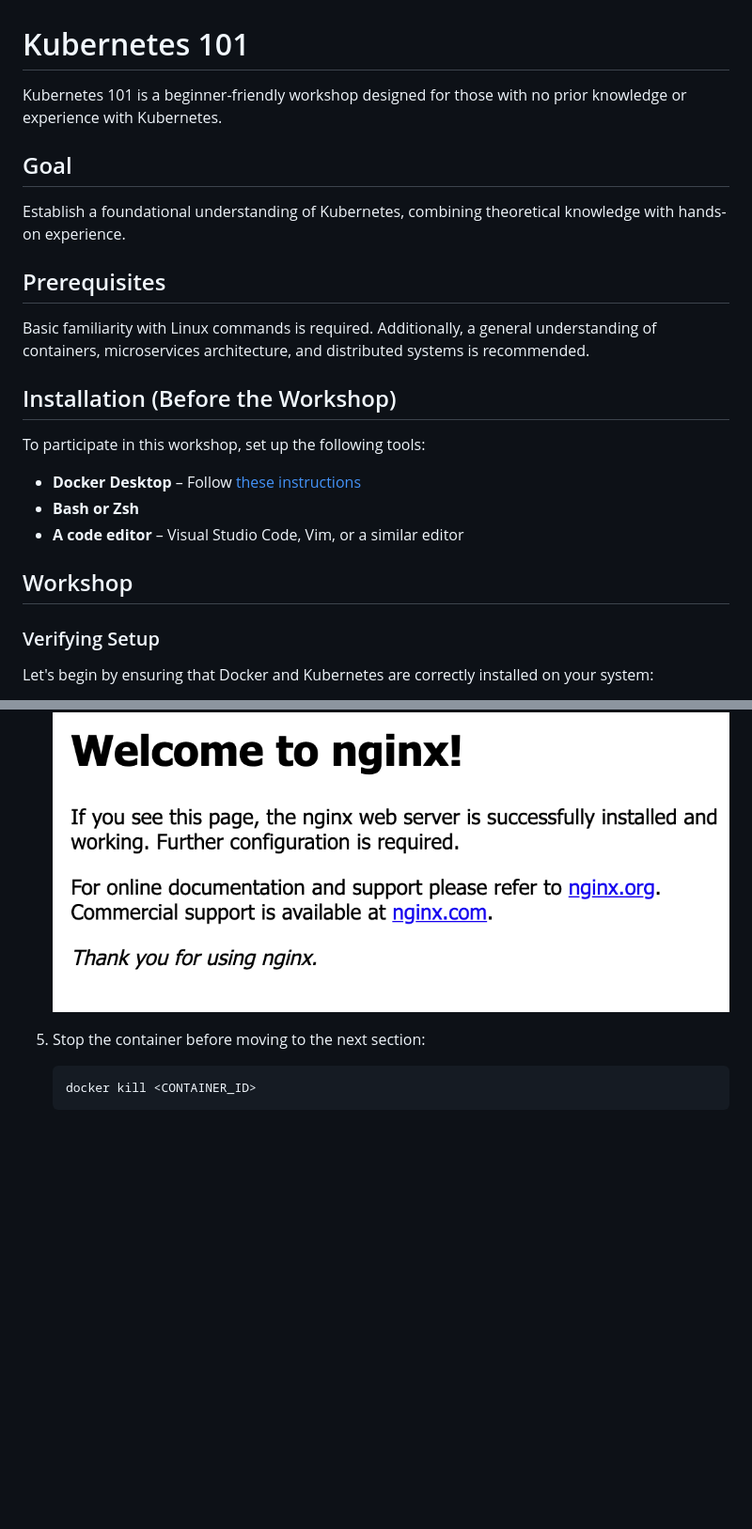
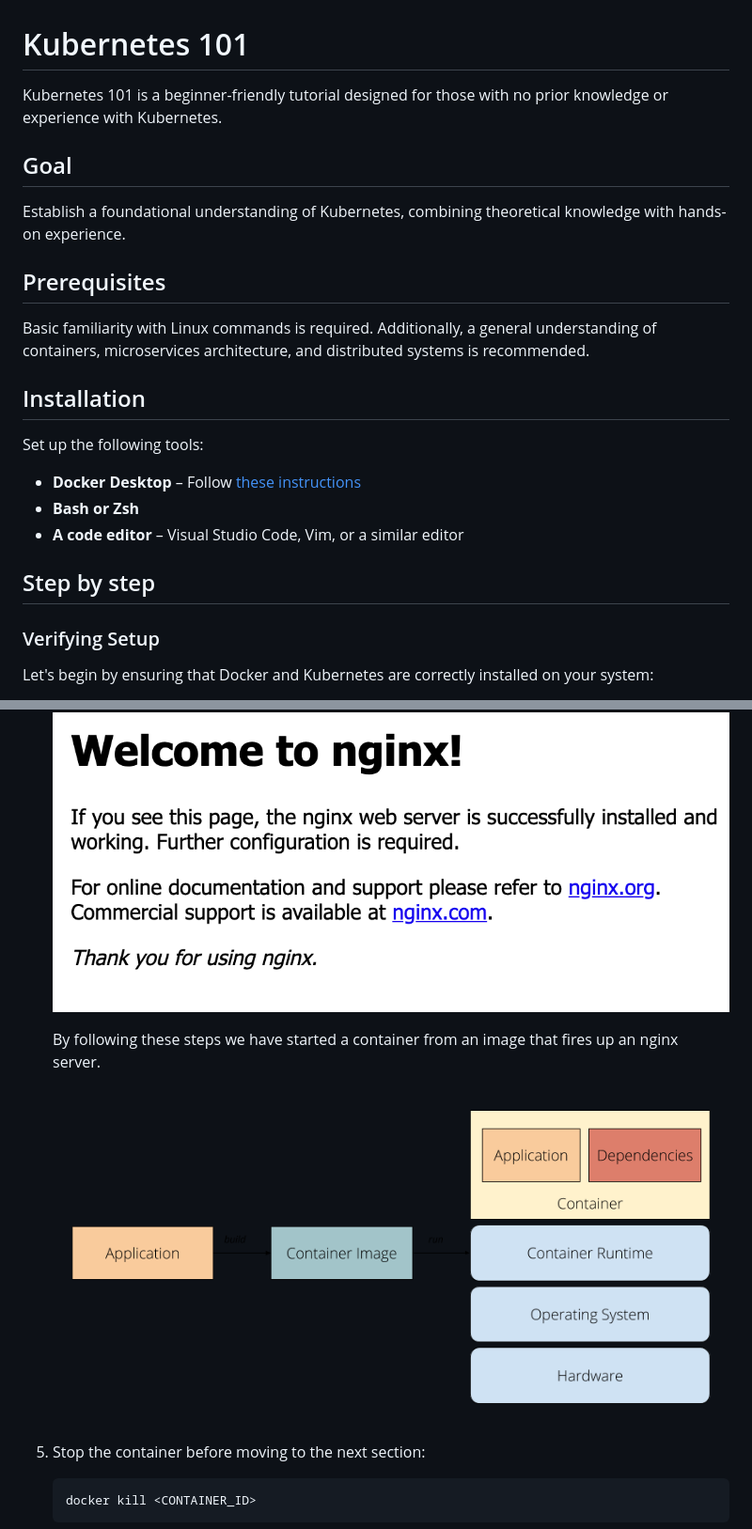
Before and after one commit to dfratte/kubernetes101, a Markdown page: README.md, 2 parts joined by grey strips. Shown: that part at 94% size. Drawn GitHub-style; blank space fills up the shorter version.

Commit message:
fix: add images and change wording

````diff
--- a/README.md
+++ b/README.md
@@ -1,6 +1,6 @@
 # Kubernetes 101
 
-Kubernetes 101 is a beginner-friendly workshop designed for those with no prior knowledge or experience with Kubernetes.
+Kubernetes 101 is a beginner-friendly tutorial designed for those with no prior knowledge or experience with Kubernetes.
 
 ## Goal
 
@@ -10,15 +10,15 @@ Establish a foundational understanding of Kubernetes, combining theoretical know
 
 Basic familiarity with Linux commands is required. Additionally, a general understanding of containers, microservices architecture, and distributed systems is recommended.
 
-## Installation (Before the Workshop)
+## Installation
 
-To participate in this workshop, set up the following tools:
+Set up the following tools:
 
 - **Docker Desktop** – Follow [these instructions](https://docs.docker.com/docker-for-mac/install/)
 - **Bash or Zsh**
 - **A code editor** – Visual Studio Code, Vim, or a similar editor
 
-## Workshop
+## Step by step
 
 ### Verifying Setup
 
@@ -78,6 +78,10 @@ Containers package applications and their dependencies in a standardized way. Le
 
    ![Nginx Default Page](./img/nginx-default.png)
 
+   By following these steps we have started a container from an image that fires up an nginx server.
+
+   <img src="./img/k8s_1.png" alt="drawing"/>
+
 5. Stop the container before moving to the next section:
    ```sh
    docker kill <CONTAINER_ID>
````
Also changed, not shown: other parts of README.md (+4 -0 lines).
